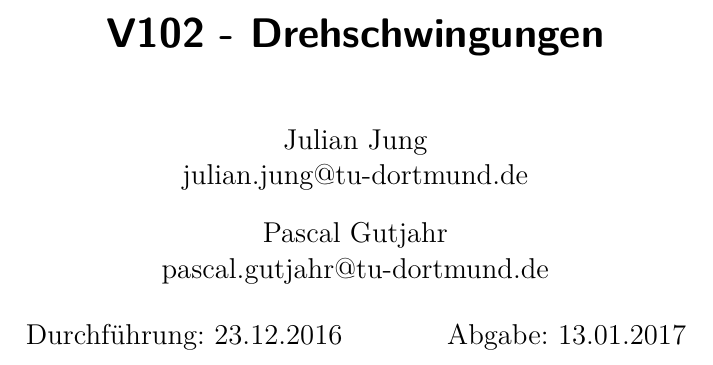
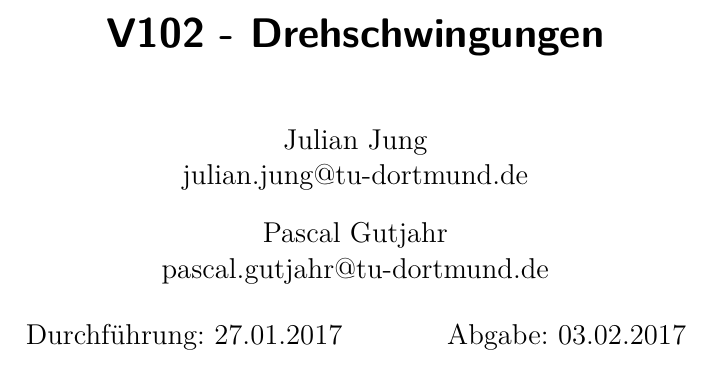
Before and after one commit to pascalgutjahr/Praktikum-1, a LaTeX document (Drehschwingungen/dreh.tex): part of page 1 of 10, cut so that both start at the same text. Compiled offline with XeLaTeX.

Commit message:
datum aktualisiert

```diff
--- a/Drehschwingungen/dreh.tex
+++ b/Drehschwingungen/dreh.tex
@@ -3,9 +3,9 @@
 \title{V102 - Drehschwingungen}
 \author{Julian Jung \\ julian.jung@tu-dortmund.de
   \and Pascal Gutjahr \\ pascal.gutjahr@tu-dortmund.de}
-  \date{Durchführung: 23.12.2016
+  \date{Durchführung: 27.01.2017
   \hspace{3em}
-  Abgabe: 13.01.2017}
+  Abgabe: 03.02.2017}
   \begin{document}
 \maketitle
 \newpage
```
